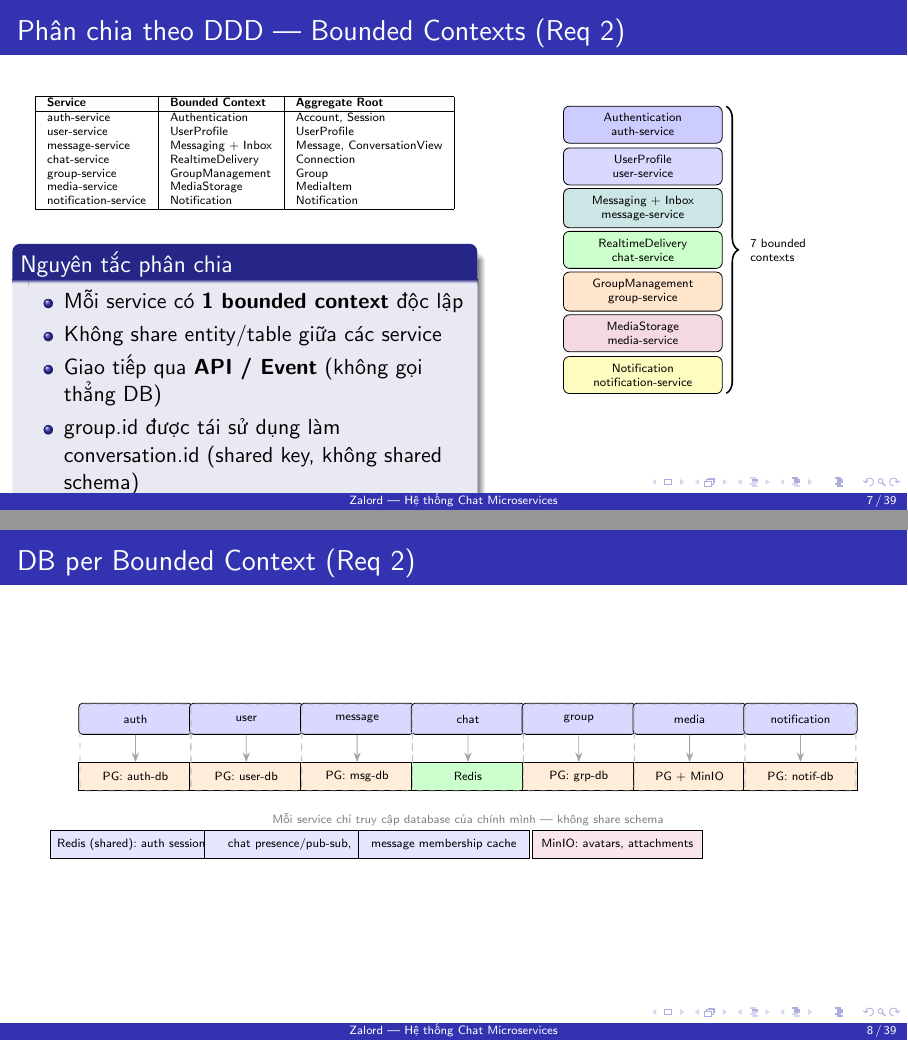
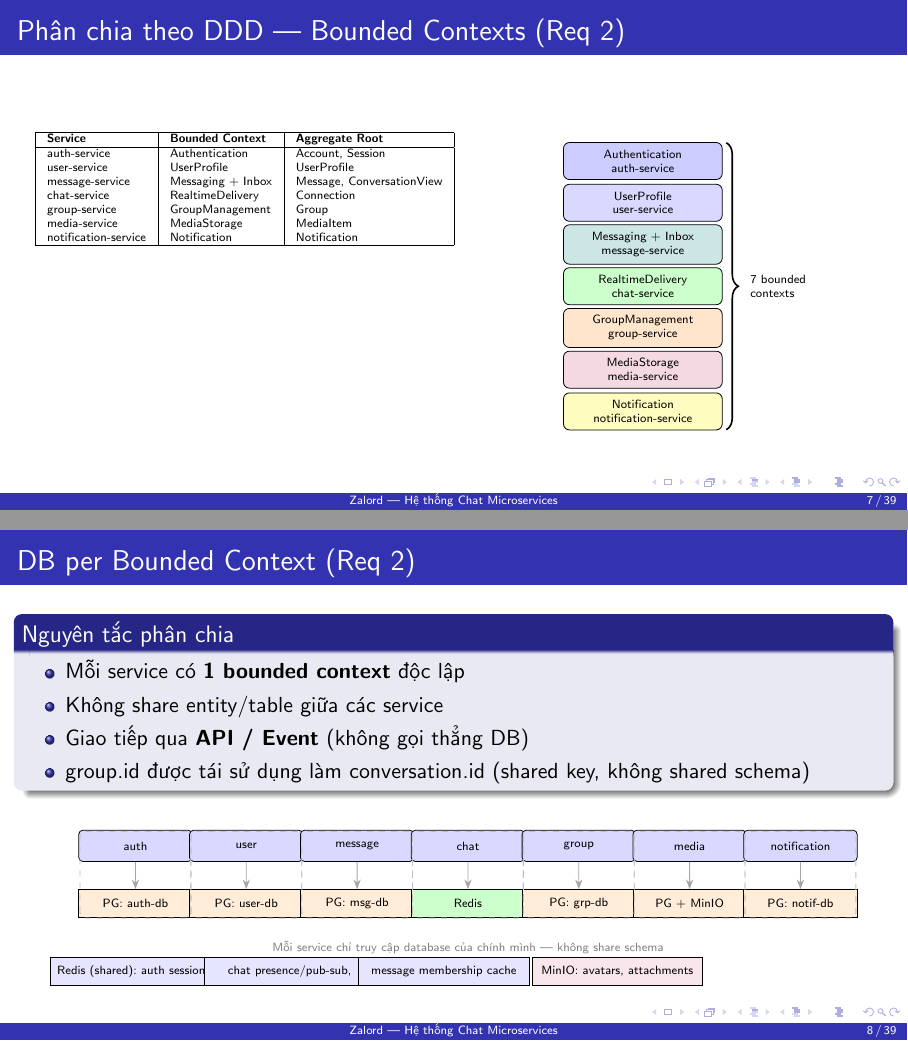
Before and after one commit to thinh0704hcm/zalord, LaTeX slides (slides.tex): pages 7 and 8 of 39, joined at a grey line. Compiled offline with pdfLaTeX.

Commit message:
docs: refine req 2 page 1

```diff
--- a/slides.tex
+++ b/slides.tex
@@ -233,16 +233,6 @@ notification-service & Notification & Notification \\
 \hline
 \end{tabular}
 \end{table}
-
-\begin{block}{Nguyên tắc phân chia}
-\begin{itemize}
-  \item Mỗi service có \textbf{1 bounded context} độc lập
-  \item Không share entity/table giữa các service
-  \item Giao tiếp qua \textbf{API / Event} (không gọi thẳng DB)
-  \item group.id được tái sử dụng làm conversation.id (shared key, không shared schema)
-\end{itemize}
-\end{block}
-
 \column{0.46\textwidth}
 \begin{center}
 \begin{tikzpicture}[
@@ -267,6 +257,15 @@ notification-service & Notification & Notification \\
 \end{frame}
 
 \begin{frame}{DB per Bounded Context (Req 2)}
+\begin{block}{Nguyên tắc phân chia}
+\begin{itemize}
+  \item Mỗi service có \textbf{1 bounded context} độc lập
+  \item Không share entity/table giữa các service
+  \item Giao tiếp qua \textbf{API / Event} (không gọi thẳng DB)
+  \item group.id được tái sử dụng làm conversation.id (shared key, không shared schema)
+\end{itemize}
+\end{block}
+\vspace{0.2cm}
 \begin{center}
 \begin{tikzpicture}[
   svc/.style={rectangle, draw, rounded corners=2pt, fill=blue!15, font=\tiny,
```
Also changed, not shown: slides.pdf, slides.tex (4 more changed lines).
